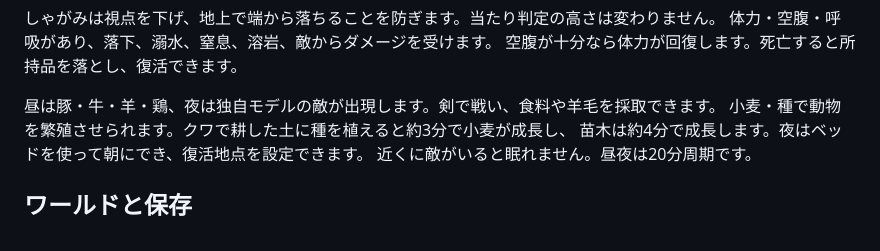
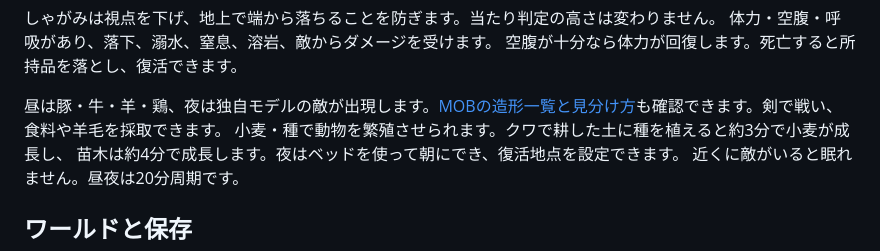
Before and after one commit to temesotejam/2026_10_24_2, a Markdown page: README.md, the part around the change. GitHub-like rendering.

```diff
--- a/README.md
+++ b/README.md
@@ -40,7 +40,7 @@ Three.js + TypeScript + Vite。GitHub Pages で配信でき、ゲーム用サー
 体力・空腹・呼吸があり、落下、溺水、窒息、溶岩、敵からダメージを受けます。
 空腹が十分なら体力が回復します。死亡すると所持品を落とし、復活できます。
 
-昼は豚・牛・羊・鶏、夜は独自モデルの敵が出現します。剣で戦い、食料や羊毛を採取できます。
+昼は豚・牛・羊・鶏、夜は独自モデルの敵が出現します。[MOBの造形一覧と見分け方](docs/MOBS.md)も確認できます。剣で戦い、食料や羊毛を採取できます。
 小麦・種で動物を繁殖させられます。クワで耕した土に種を植えると約3分で小麦が成長し、
 苗木は約4分で成長します。夜はベッドを使って朝にでき、復活地点を設定できます。
 近くに敵がいると眠れません。昼夜は20分周期です。
```
Also changed, not shown: docs/MOBS.md (added, +26 -0 lines), docs/screenshots/mob-models.png (added), 4 other files.
